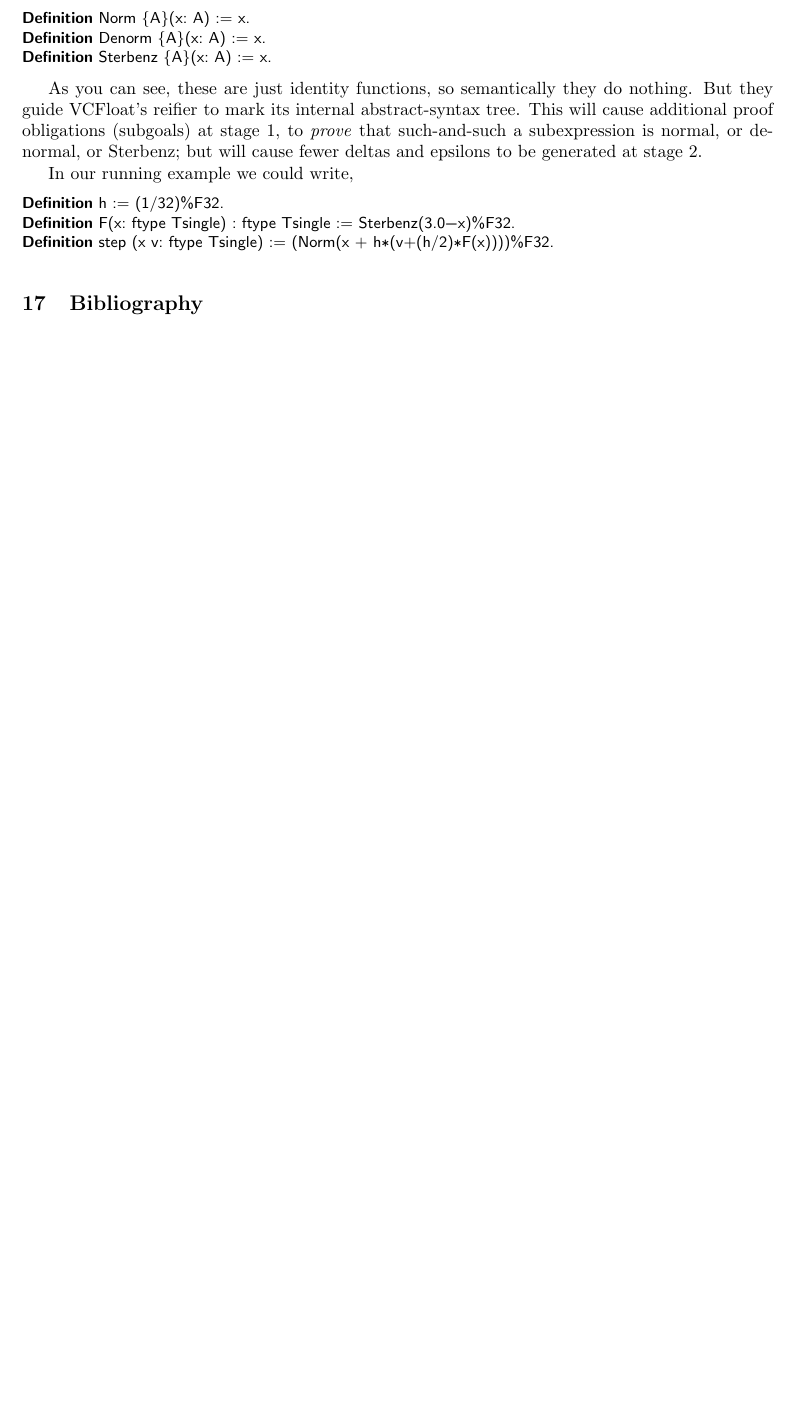
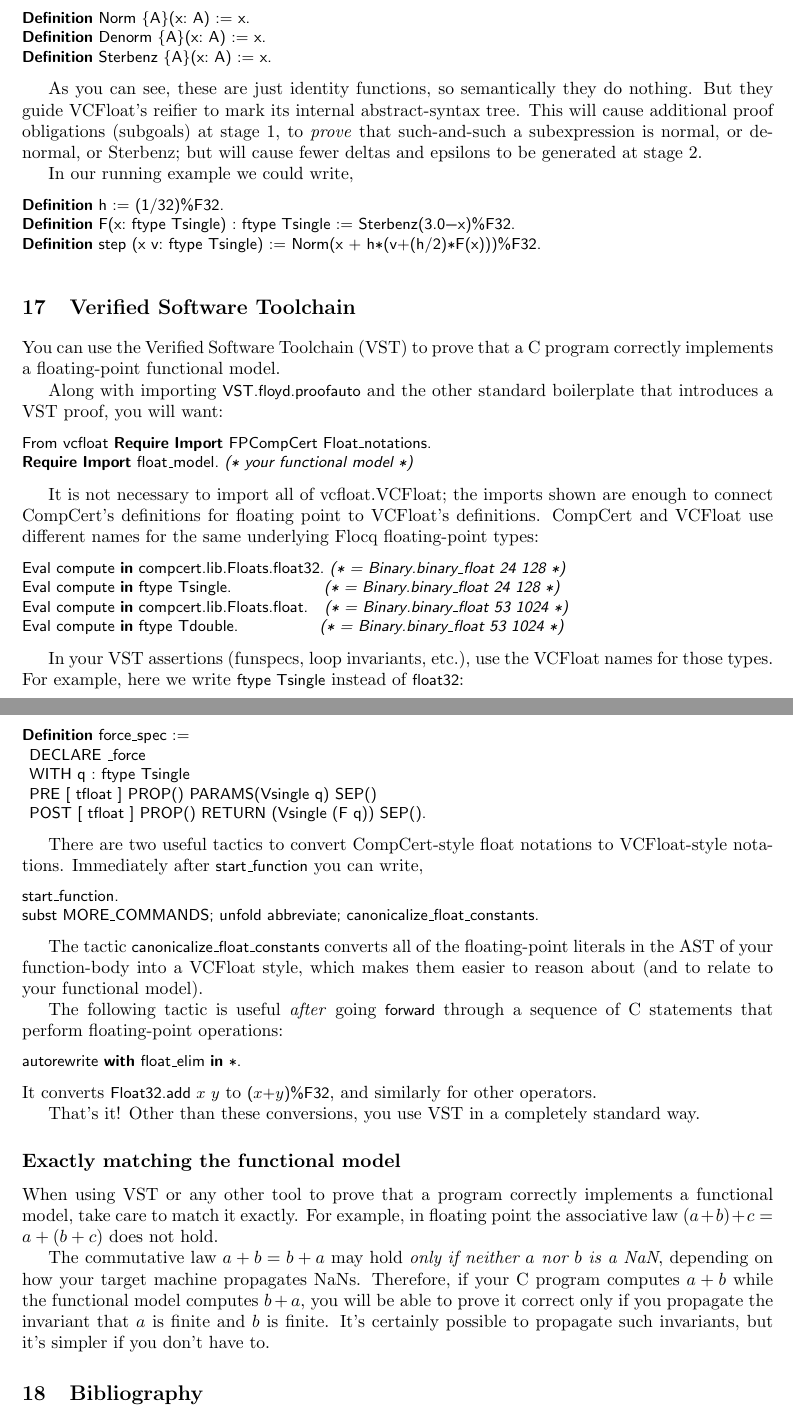
Before and after one commit to VeriNum/vcfloat, a LaTeX book (doc/VCFloat-Manual.tex): part of page 9 of 9 before the commit and two parts of pages 9 and 10 of 10 after it, the two joined at a grey line, cut so that both start at the same text, the shorter picture padded with empty space. Compiled offline with pdfLaTeX.

Commit message:
Wrote VST chapter of VCFloat manual

```diff
--- a/doc/VCFloat-Manual.tex
+++ b/doc/VCFloat-Manual.tex
@@ -601,8 +601,88 @@ In our running example we could write,
 \begin{lstlisting}
 Definition h := (1/32)%F32.
 Definition F(x: ftype Tsingle) : ftype Tsingle := Sterbenz(3.0-x)%F32.
-Definition step (x v: ftype Tsingle) := (Norm(x + h*(v+(h/2)*F(x))))%F32.
+Definition step (x v: ftype Tsingle) := Norm(x + h*(v+(h/2)*F(x)))%F32.
 \end{lstlisting}
+
+\chapter{Verified Software Toolchain}
+
+You can use the Verified Software Toolchain (VST) to prove that a C program
+correctly implements a floating-point functional model.
+
+Along with importing \lstinline{VST.floyd.proofauto} and
+the other standard boilerplate that introduces a VST proof,
+you will want:
+
+\begin{lstlisting}
+From vcfloat Require Import FPCompCert Float_notations.
+Require Import float_model.  (* your functional model *)
+\end{lstlisting}
+
+It is not necessary to import all of vcfloat.VCFloat; the imports shown
+are enough to connect CompCert's definitions for floating point
+to VCFloat's definitions.  CompCert and VCFloat use different names
+for the same underlying Flocq floating-point types:
+
+\begin{lstlisting}
+Eval compute in compcert.lib.Floats.float32.   (* = Binary.binary_float 24 128 *)
+Eval compute in ftype Tsingle.   $~~~~~~~~~~~~~~~$              (* = Binary.binary_float 24 128 *)
+Eval compute in compcert.lib.Floats.float.  $~$   (* = Binary.binary_float 53 1024 *)
+Eval compute in ftype Tdouble.   $~~~~~~~~~~~~~$              (* = Binary.binary_float 53 1024 *)
+\end{lstlisting}
+
+In your VST assertions (funspecs, loop invariants,
+etc.), use the VCFloat names for those types.
+For example, here we write \lstinline{ftype Tsingle} instead of
+\lstinline{float32}:
+
+\begin{lstlisting}
+Definition force_spec :=
+ DECLARE _force
+ WITH  q : ftype Tsingle
+ PRE [ tfloat ] PROP() PARAMS(Vsingle q) SEP()
+ POST [ tfloat ] PROP() RETURN (Vsingle (F q)) SEP().
+\end{lstlisting}
+
+There are two useful tactics to convert CompCert-style float notations to VCFloat-style notations.  Immediately after \lstinline{start_function} you
+can write,
+
+\begin{lstlisting}
+start_function.
+subst MORE_COMMANDS; unfold abbreviate; canonicalize_float_constants.
+\end{lstlisting}
+
+The tactic \lstinline{canonicalize_float_constants} converts
+all of the floating-point literals in the AST of your function-body
+into a VCFloat style, which makes them easier to reason about
+(and to relate to your functional model).
+
+The following tactic is useful \emph{after} going \lstinline{forward}
+through a sequence of C statements that perform floating-point
+operations:
+\begin{lstlisting}
+autorewrite with float_elim in *.
+\end{lstlisting}
+It converts \lstinline{Float32.add $x$ $y$} to \lstinline{($x$+$y$)%F32},
+  and similarly for other operators.
+
+That's it!  Other than these conversions, you use VST in
+a completely standard way.
+
+\subsection*{Exactly matching the functional model}
+
+When using VST or any other tool to prove that a program correctly
+implements a functional model, take care to
+match it exactly.  For example, in floating point the
+associative law $(a+b)+c=a+(b+c)$ does not hold.
+
+The commutative law $a+b=b+a$ may hold \emph{only if
+neither $a$ nor $b$ is a NaN}, depending on how your target
+machine propagates NaNs.  Therefore, if your C program
+computes $a+b$ while the functional model computes $b+a$,
+you will be able to prove it correct only if you propagate
+the invariant that $a$ is finite and $b$ is finite.
+It's certainly possible to propagate such invariants, but
+it's simpler if you don't have to.
 
 \chapter{Bibliography}
 
```
